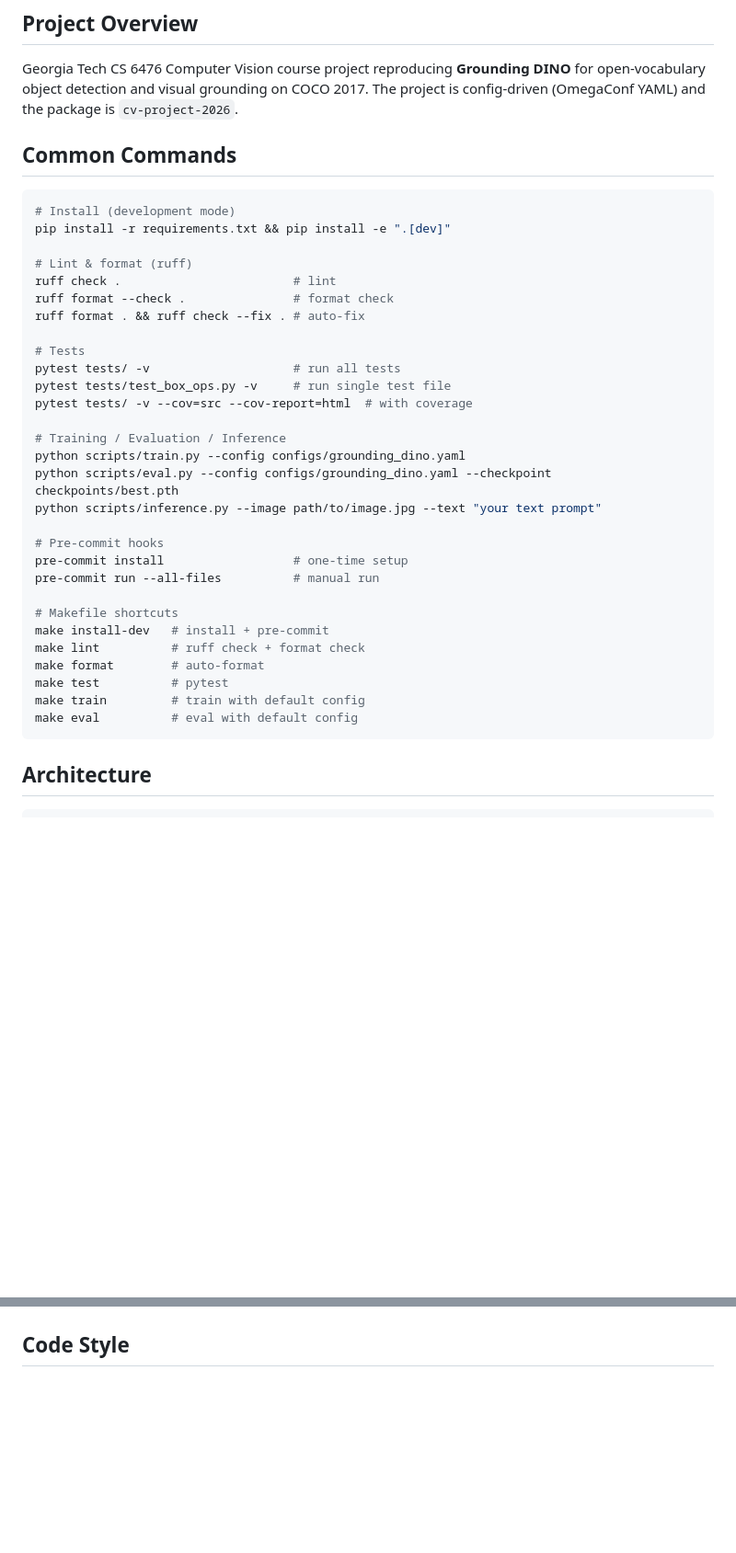
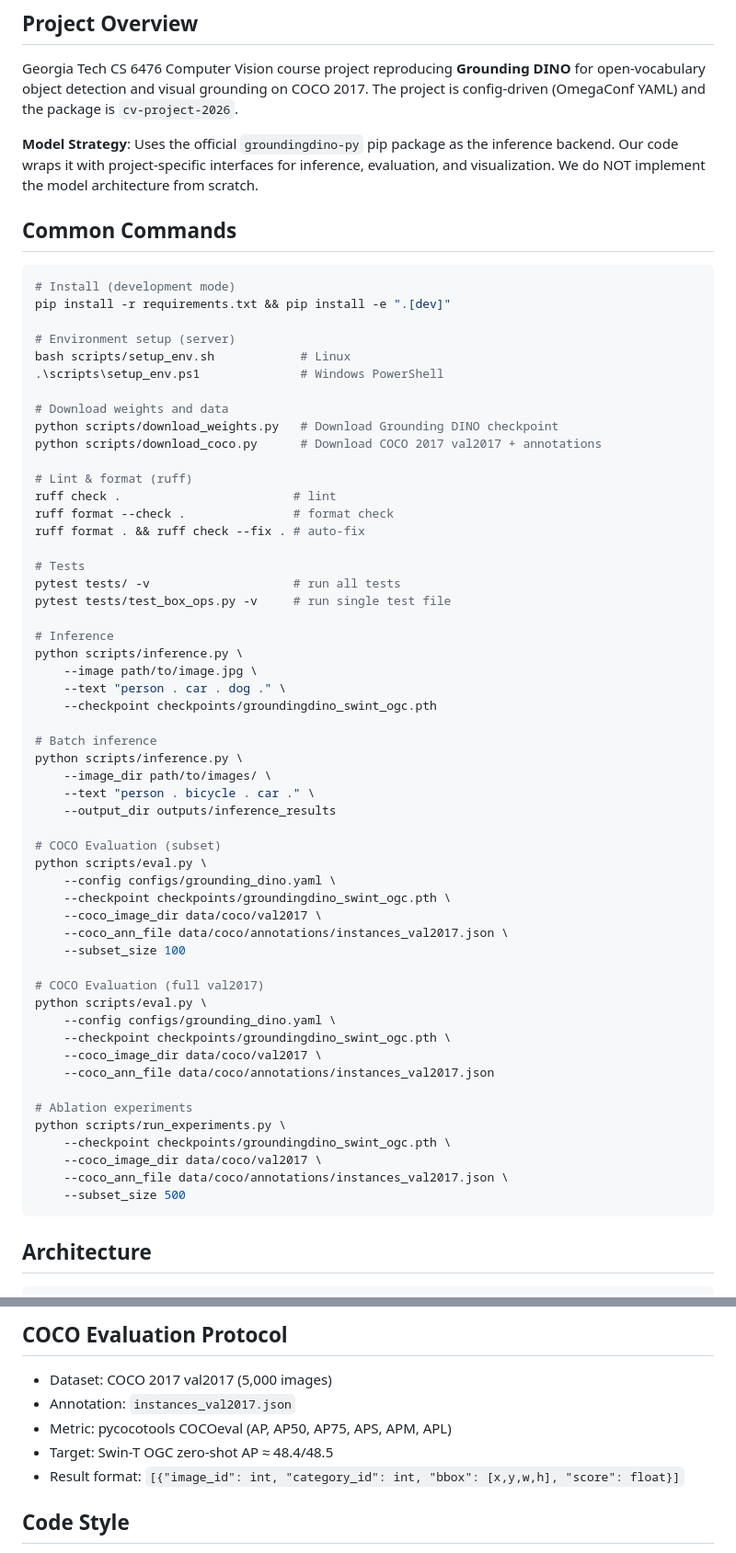
Before and after one commit to YangGuanyuhan/CV_Project_2026_S, a Markdown page: CLAUDE.md, 2 parts joined by grey strips. Shown at 92% size. Rendered like a GitHub page; blank space fills up the shorter version.

````diff
--- a/CLAUDE.md
+++ b/CLAUDE.md
@@ -6,11 +6,21 @@ This file provides guidance to Claude Code (claude.ai/code) when working with co
 
 Georgia Tech CS 6476 Computer Vision course project reproducing **Grounding DINO** for open-vocabulary object detection and visual grounding on COCO 2017. The project is config-driven (OmegaConf YAML) and the package is `cv-project-2026`.
 
+**Model Strategy**: Uses the official `groundingdino-py` pip package as the inference backend. Our code wraps it with project-specific interfaces for inference, evaluation, and visualization. We do NOT implement the model architecture from scratch.
+
 ## Common Commands
 
 ```bash
 # Install (development mode)
 pip install -r requirements.txt && pip install -e ".[dev]"
+
+# Environment setup (server)
+bash scripts/setup_env.sh            # Linux
+.\scripts\setup_env.ps1              # Windows PowerShell
+
+# Download weights and data
+python scripts/download_weights.py   # Download Grounding DINO checkpoint
+python scripts/download_coco.py      # Download COCO 2017 val2017 + annotations
 
 # Lint & format (ruff)
 ruff check .                        # lint
@@ -20,24 +30,40 @@ ruff format . && ruff check --fix . # auto-fix
 # Tests
 pytest tests/ -v                    # run all tests
 pytest tests/test_box_ops.py -v     # run single test file
-pytest tests/ -v --cov=src --cov-report=html  # with coverage
 
-# Training / Evaluation / Inference
-python scripts/train.py --config configs/grounding_dino.yaml
-python scripts/eval.py --config configs/grounding_dino.yaml --checkpoint checkpoints/best.pth
-python scripts/inference.py --image path/to/image.jpg --text "your text prompt"
+# Inference
+python scripts/inference.py \
+    --image path/to/image.jpg \
+    --text "person . car . dog ." \
+    --checkpoint checkpoints/groundingdino_swint_ogc.pth
 
-# Pre-commit hooks
-pre-commit install                  # one-time setup
-pre-commit run --all-files          # manual run
+# Batch inference
+python scripts/inference.py \
+    --image_dir path/to/images/ \
+    --text "person . bicycle . car ." \
+    --output_dir outputs/inference_results
 
-# Makefile shortcuts
-make install-dev   # install + pre-commit
-make lint          # ruff check + format check
-make format        # auto-format
-make test          # pytest
-make train         # train with default config
-make eval          # eval with default config
+# COCO Evaluation (subset)
+python scripts/eval.py \
+    --config configs/grounding_dino.yaml \
+    --checkpoint checkpoints/groundingdino_swint_ogc.pth \
+    --coco_image_dir data/coco/val2017 \
+    --coco_ann_file data/coco/annotations/instances_val2017.json \
+    --subset_size 100
+
+# COCO Evaluation (full val2017)
+python scripts/eval.py \
+    --config configs/grounding_dino.yaml \
+    --checkpoint checkpoints/groundingdino_swint_ogc.pth \
+    --coco_image_dir data/coco/val2017 \
+    --coco_ann_file data/coco/annotations/instances_val2017.json
+
+# Ablation experiments
+python scripts/run_experiments.py \
+    --checkpoint checkpoints/groundingdino_swint_ogc.pth \
+    --coco_image_dir data/coco/val2017 \
+    --coco_ann_file data/coco/annotations/instances_val2017.json \
+    --subset_size 500
 ```
 
 ## Architecture
@@ -67,3 +154,10 @@ All configs use OmegaConf YAML (`configs/grounding_dino.yaml`). Scripts load via
+## COCO Evaluation Protocol
+
+- Dataset: COCO 2017 val2017 (5,000 images)
+- Annotation: `instances_val2017.json`
+- Metric: pycocotools COCOeval (AP, AP50, AP75, APS, APM, APL)
+- Target: Swin-T OGC zero-shot AP ≈ 48.4/48.5
+- Result format: `[{"image_id": int, "category_id": int, "bbox": [x,y,w,h], "score": float}]`
 
 ## Code Style
 
````
Also changed, not shown: other parts of CLAUDE.md (+84 -15 lines).
